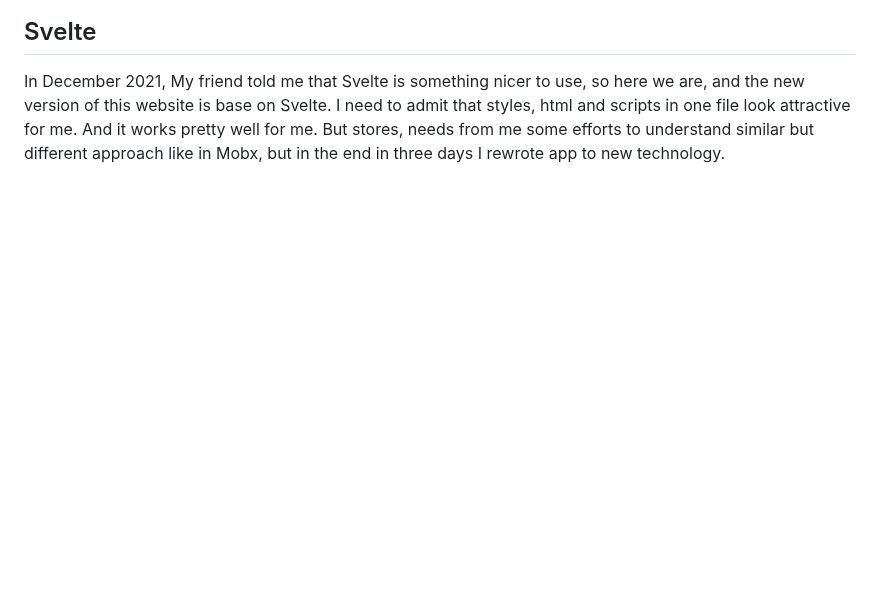
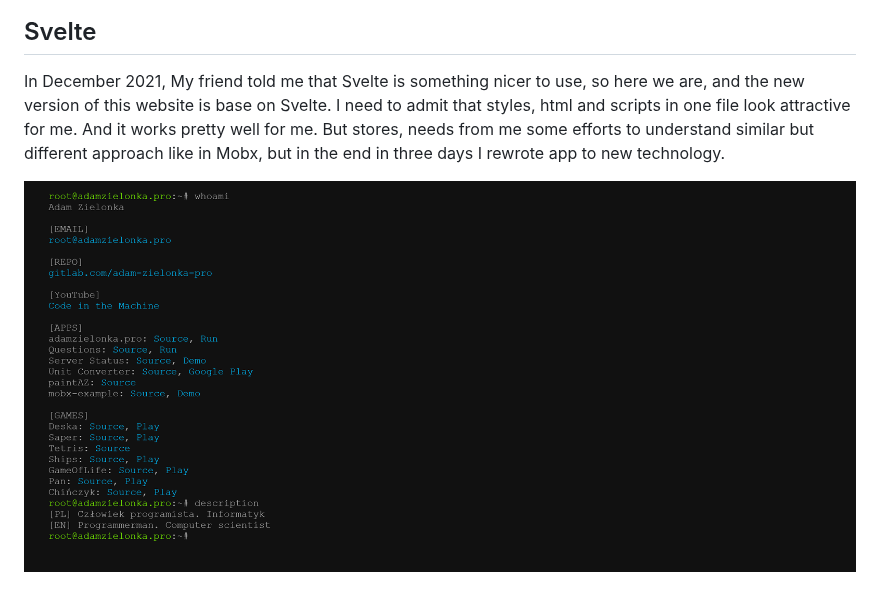
Before and after one commit to adam-zielonka/tiles, a Markdown page: CHANGELOG.md, the part around the change. Drawn GitHub-style; pictures changed too: img/2021-12-25.png (added); blank space fills up the shorter version.

Commit message:
It's look the same but it is something new

```diff
--- a/CHANGELOG.md
+++ b/CHANGELOG.md
@@ -39,3 +39,5 @@ In August 2019, I had the breakdown. I rewrite the terminal code, that me allow
 ## Svelte
 
 In December 2021, My friend told me that Svelte is something nicer to use, so here we are, and the new version of this website is base on Svelte. I need to admit that styles, html and scripts in one file look attractive for me. And it works pretty well for me. But stores, needs from me some efforts to understand similar but different approach like in Mobx, but in the end in three days I rewrote app to new technology.
+
+![](./img/2021-12-25.png)
```
